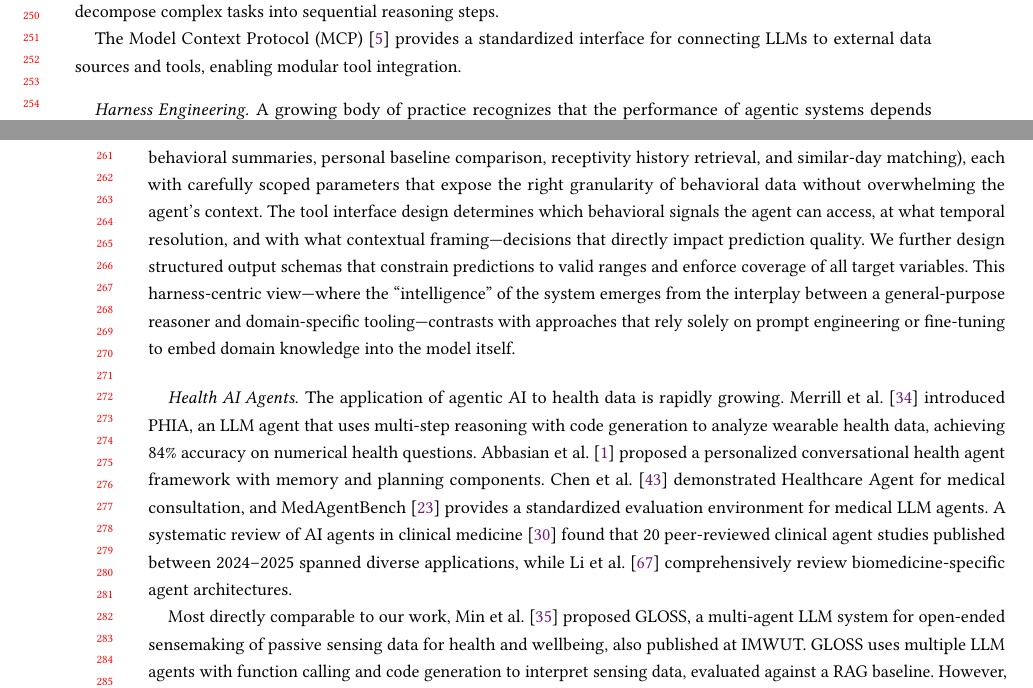
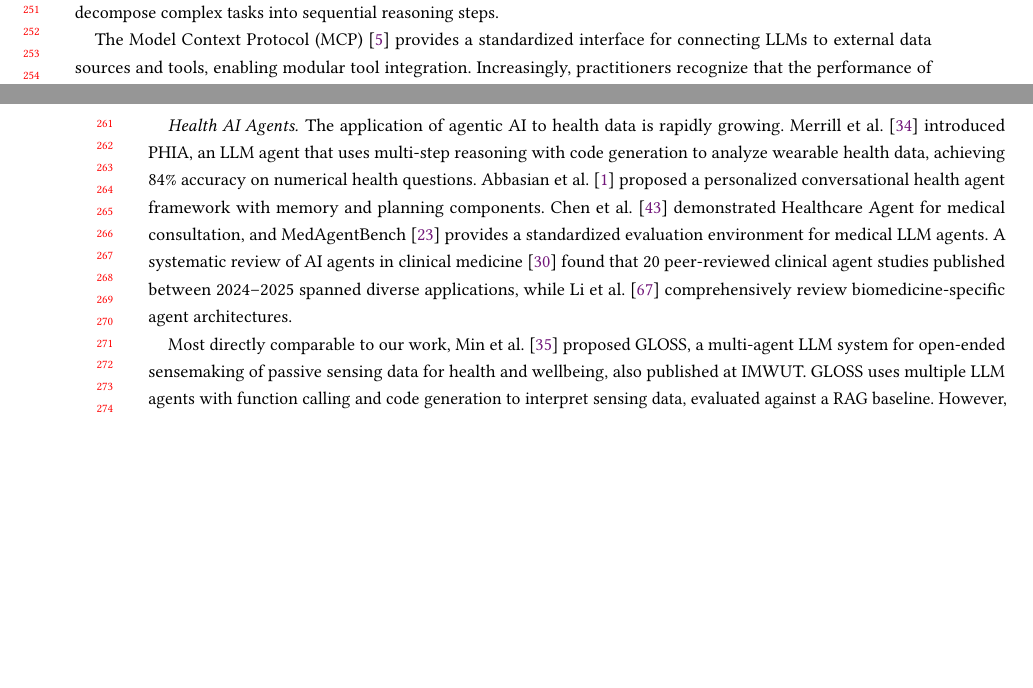
Before and after one commit to BarnesLab/proactive-affective-agent, a LaTeX paper (draft/main.tex): two parts of pages 5 and 6 of 23, joined at a grey line, cut so that both start at the same text, the shorter picture padded with empty space. Compiled offline with pdfLaTeX.

Commit message:
auto:  1 file changed, 1 insertion(+), 4 deletions(-)

```diff
--- a/draft/main.tex
+++ b/draft/main.tex
@@ -162,10 +162,7 @@ Our work extends this emerging line in three key ways: (1) we use \emph{agentic}
 
 The agentic AI paradigm---where LLMs autonomously use tools to complete tasks---has emerged as a major research direction~\cite{wang2024agent_survey, brown2020gpt3}. Yao et al.~\cite{yao2023react} introduced ReAct, which interleaves reasoning and acting in language models, enabling multi-step problem solving through a think-act-observe loop. Schick et al.~\cite{schick2024toolformer} demonstrated that language models can learn to use external tools (calculators, search engines, APIs) to augment their capabilities. Park et al.~\cite{park2023generative} created generative agents that simulate human behavior through tool-augmented reasoning and persistent memory. Chain-of-thought prompting~\cite{wei2022chain_of_thought} and zero-shot reasoning~\cite{kojima2022zero_shot} provide the cognitive scaffolding that enables these agents to decompose complex tasks into sequential reasoning steps.
 
-The Model Context Protocol (MCP)~\cite{anthropic2024mcp} provides a standardized interface for connecting LLMs to external data sources and tools, enabling modular tool integration.
-
-\paragraph{Harness Engineering.}
-A growing body of practice recognizes that the performance of agentic systems depends critically on how tools, prompts, and constraints are designed around the base model---what practitioners term \emph{harness engineering}~\cite{anthropic2025claude_code}. While the underlying LLM provides general reasoning, the harness---tool definitions, system prompts, output schemas, retrieval pipelines, and guardrails---shapes \emph{what the agent can perceive and do}. In our system, harness engineering is the primary design activity: we define five purpose-built sensing tools (targeted sensor queries, daily behavioral summaries, personal baseline comparison, receptivity history retrieval, and similar-day matching), each with carefully scoped parameters that expose the right granularity of behavioral data without overwhelming the agent's context. The tool interface design determines which behavioral signals the agent can access, at what temporal resolution, and with what contextual framing---decisions that directly impact prediction quality. We further design structured output schemas that constrain predictions to valid ranges and enforce coverage of all target variables. This harness-centric view---where the ``intelligence'' of the system emerges from the interplay between a general-purpose reasoner and domain-specific tooling---contrasts with approaches that rely solely on prompt engineering or fine-tuning to embed domain knowledge into the model itself.
+The Model Context Protocol (MCP)~\cite{anthropic2024mcp} provides a standardized interface for connecting LLMs to external data sources and tools, enabling modular tool integration. Increasingly, practitioners recognize that the performance of agentic systems depends less on the base model than on its \emph{harness}---the tool definitions, output schemas, retrieval pipelines, and guardrails designed around it~\cite{anthropic2025claude_code}. This harness-centric view, where system intelligence emerges from the interplay between a general-purpose reasoner and domain-specific tooling, motivates our approach of designing purpose-built sensing tools rather than relying on prompt engineering alone.
 
 \paragraph{Health AI Agents.}
 The application of agentic AI to health data is rapidly growing. Merrill et al.~\cite{merrill2025phia} introduced PHIA, an LLM agent that uses multi-step reasoning with code generation to analyze wearable health data, achieving 84\% accuracy on numerical health questions. Abbasian et al.~\cite{abbasian2024conversational_health} proposed a personalized conversational health agent framework with memory and planning components. Chen et al.~\cite{chen2025healthcare_agent} demonstrated Healthcare Agent for medical consultation, and MedAgentBench~\cite{wang2025medagentbench} provides a standardized evaluation environment for medical LLM agents. A systematic review of AI agents in clinical medicine~\cite{li2025ai_agents_clinical} found that 20 peer-reviewed clinical agent studies published between 2024--2025 spanned diverse applications, while Li et al.~\cite{li2025llm_biomedical_agents} comprehensively review biomedicine-specific agent architectures.
```
